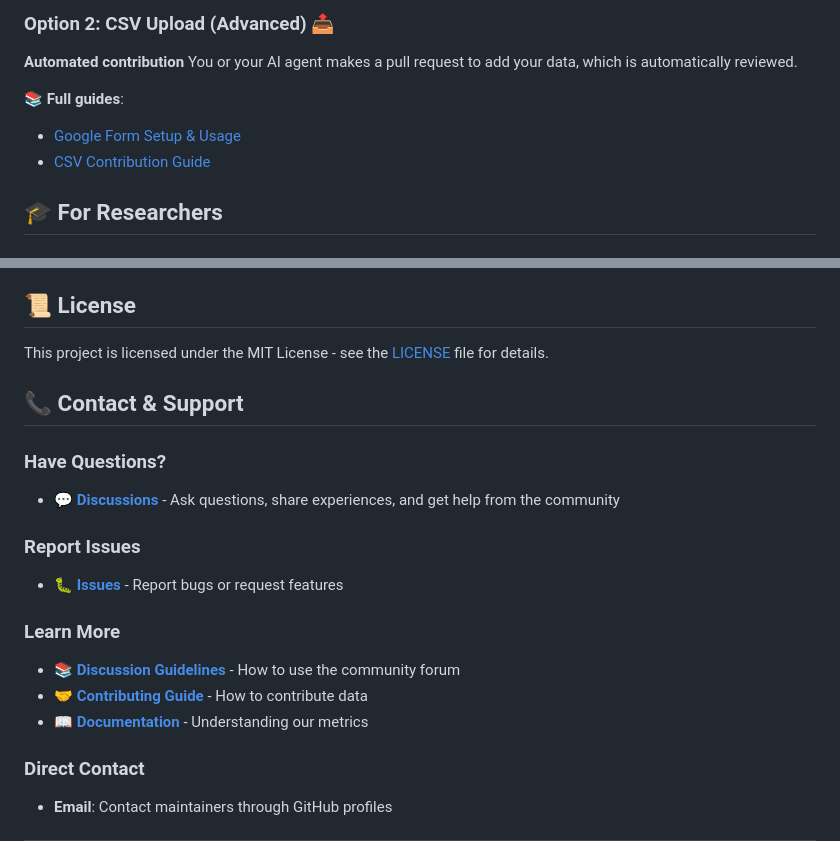
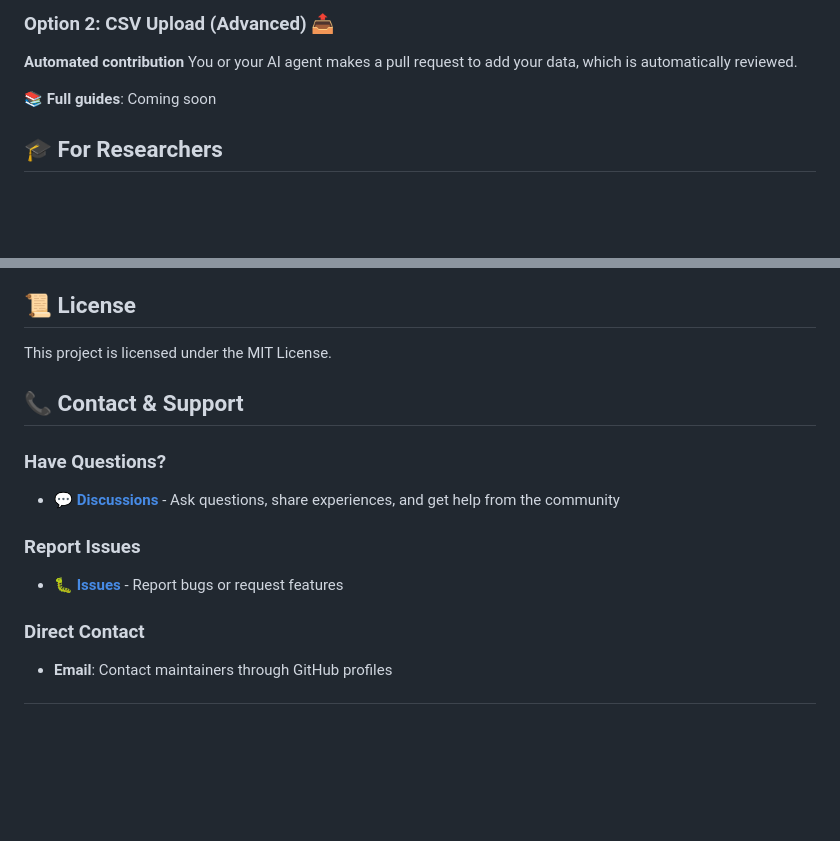
Before and after one commit to survey-data-quality-lab/data-quality-hub, a Markdown page: README.md, 2 parts joined by grey strips. GitHub-like rendering; blank space fills up the shorter version.

Commit message:
Update README links to correct repo URLs, remove non-existent doc links
Co-authored-by: sharrs <60693792+sharrs@users.noreply.github.com>

```diff
--- a/README.md
+++ b/README.md
@@ -62,9 +62,7 @@ We welcome data from researchers worldwide! Choose your preferred submission met
 
 **Automated contribution** You or your AI agent makes a pull request to add your data, which is automatically reviewed.
 
-📚 **Full guides**:
-- [Google Form Setup & Usage](docs/GOOGLE_FORMS_SETUP.md)
-- [CSV Contribution Guide](docs/CONTRIBUTING.md)
+📚 **Full guides**: Coming soon
 
 
 ## 🎓 For Researchers
@@ -83,7 +81,7 @@ We welcome data from researchers worldwide! Choose your preferred submission met
 
 ## 📜 License
 
-This project is licensed under the MIT License - see the [LICENSE](LICENSE) file for details.
+This project is licensed under the MIT License.
 
 ## 📞 Contact & Support
 
@@ -93,13 +91,7 @@ This project is licensed under the MIT License - see the [LICENSE](LICENSE) file
 
 ### Report Issues
 
-- **[🐛 Issues](https://github.com/sharrs/dashboard-test/issues)** - Report bugs or request features
-
-### Learn More
-
-- **[📚 Discussion Guidelines](docs/DISCUSSIONS.md)** - How to use the community forum
-- **[🤝 Contributing Guide](docs/CONTRIBUTING.md)** - How to contribute data
-- **[📖 Documentation](docs/METRICS.md)** - Understanding our metrics
+- **[🐛 Issues](https://github.com/survey-data-quality-lab/data-quality-hub/issues)** - Report bugs or request features
 
 ### Direct Contact
 
```
Also changed, not shown: other parts of README.md (+10 -10 lines).
